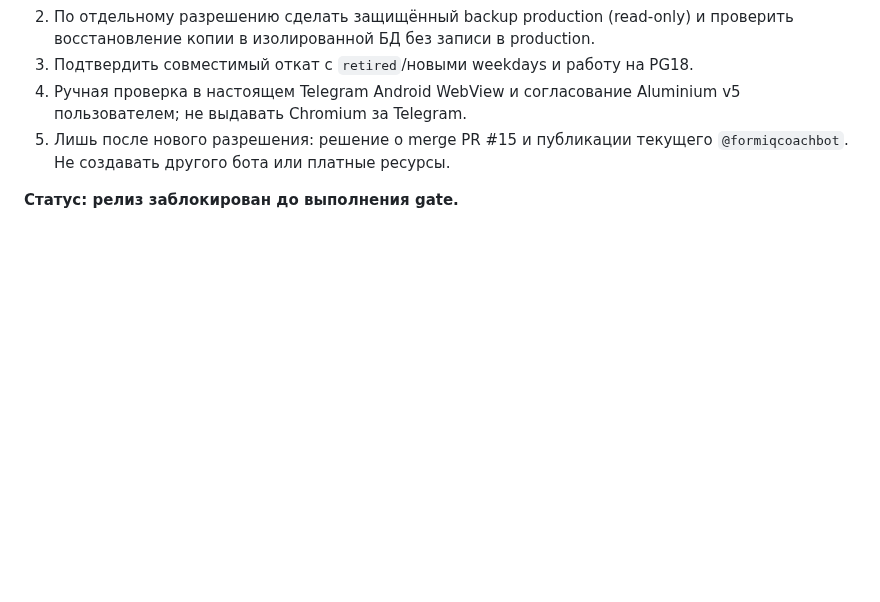
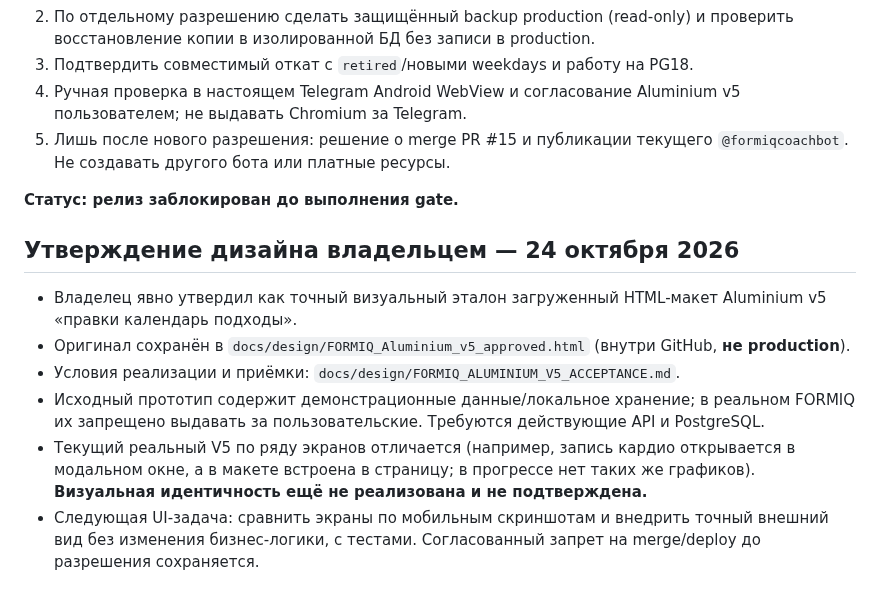
Before and after one commit to smirnovka907-crypto/formiq-bot, a Markdown page: docs/PROJECT_STATUS.md, the part around the change. Drawn GitHub-style; blank space fills up the shorter version.

Commit message:
docs(status): record approved Aluminium v5 reference and remaining visual parity work

```diff
--- a/docs/PROJECT_STATUS.md
+++ b/docs/PROJECT_STATUS.md
@@ -132,3 +132,12 @@
    `@formiqcoachbot`. Не создавать другого бота или платные ресурсы.
 
 **Статус: релиз заблокирован до выполнения gate.**
+
+## Утверждение дизайна владельцем — 24 октября 2026
+
+- Владелец явно утвердил как точный визуальный эталон загруженный HTML-макет Aluminium v5 «правки календарь подходы».
+- Оригинал сохранён в `docs/design/FORMIQ_Aluminium_v5_approved.html` (внутри GitHub, **не production**).
+- Условия реализации и приёмки: `docs/design/FORMIQ_ALUMINIUM_V5_ACCEPTANCE.md`.
+- Исходный прототип содержит демонстрационные данные/локальное хранение; в реальном FORMIQ их запрещено выдавать за пользовательские. Требуются действующие API и PostgreSQL.
+- Текущий реальный V5 по ряду экранов отличается (например, запись кардио открывается в модальном окне, а в макете встроена в страницу; в прогрессе нет таких же графиков). **Визуальная идентичность ещё не реализована и не подтверждена.**
+- Следующая UI-задача: сравнить экраны по мобильным скриншотам и внедрить точный внешний вид без изменения бизнес-логики, с тестами. Согласованный запрет на merge/deploy до разрешения сохраняется.
```
